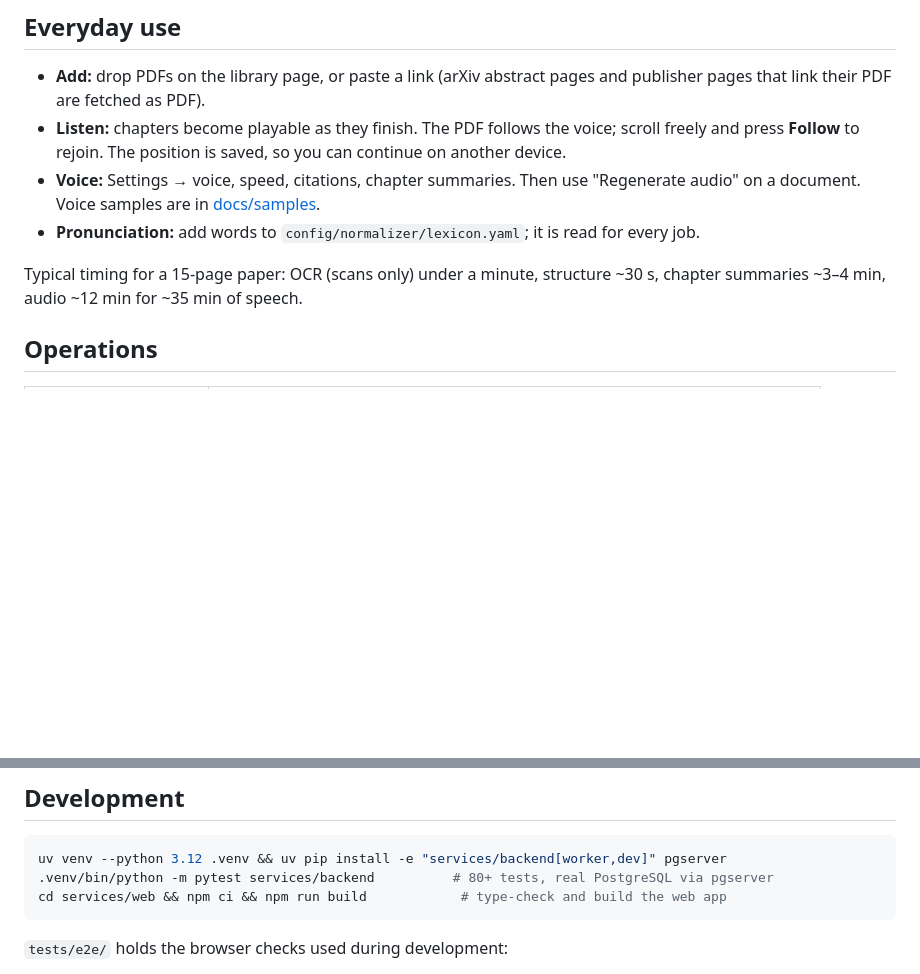
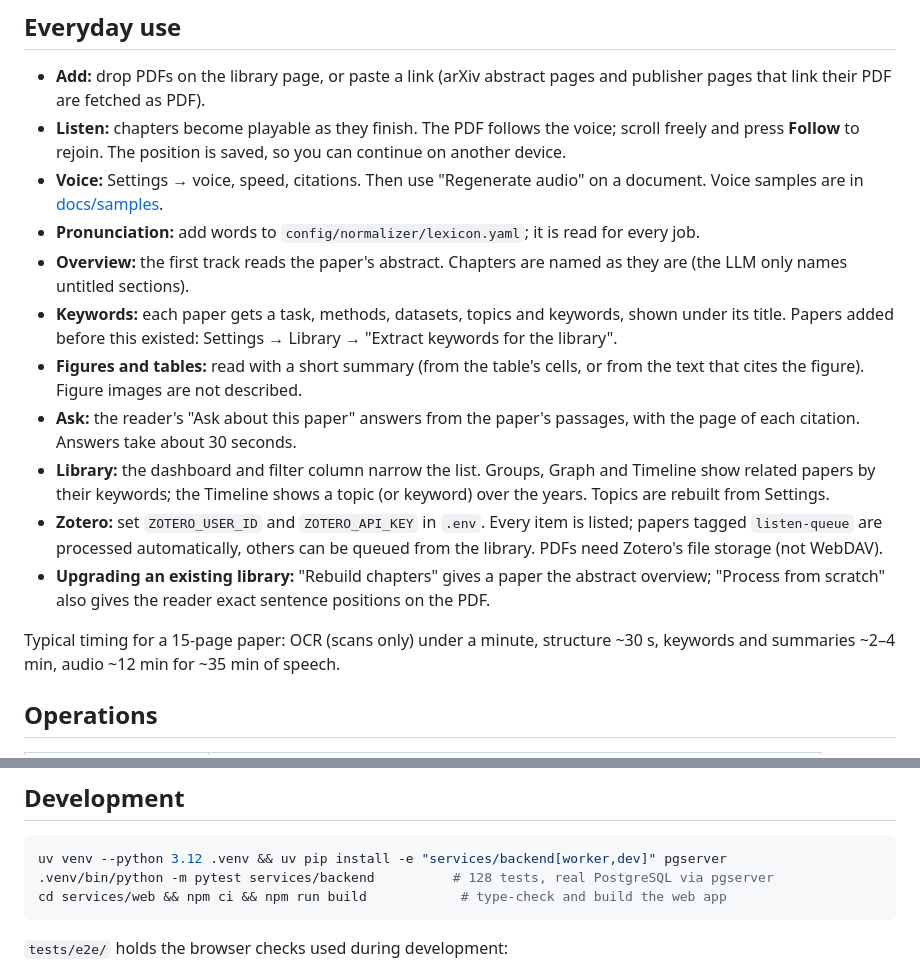
Before and after one commit to Nekrolyyr/Listen-Vault, a Markdown page: README.md, 2 parts joined by grey strips. Rendered like a GitHub page; blank space fills up the shorter version.

````diff
--- a/README.md
+++ b/README.md
@@ -65,12 +65,27 @@ All commands run on the vault host from `/home/doctor/docker/listen-vault`.
   link their PDF are fetched as PDF).
 - **Listen:** chapters become playable as they finish. The PDF follows the voice; scroll freely and
   press **Follow** to rejoin. The position is saved, so you can continue on another device.
-- **Voice:** Settings → voice, speed, citations, chapter summaries. Then use "Regenerate audio" on a
+- **Voice:** Settings → voice, speed, citations. Then use "Regenerate audio" on a
   document. Voice samples are in [docs/samples](docs/samples).
 - **Pronunciation:** add words to `config/normalizer/lexicon.yaml`; it is read for every job.
+- **Overview:** the first track reads the paper's abstract. Chapters are named as they are (the LLM only
+  names untitled sections).
+- **Keywords:** each paper gets a task, methods, datasets, topics and keywords, shown under its title. Papers
+  added before this existed: Settings → Library → "Extract keywords for the library".
+- **Figures and tables:** read with a short summary (from the table's cells, or from the text that cites the
+  figure). Figure images are not described.
+- **Ask:** the reader's "Ask about this paper" answers from the paper's passages, with the page of each
+  citation. Answers take about 30 seconds.
+- **Library:** the dashboard and filter column narrow the list. Groups, Graph and Timeline show related papers
+  by their keywords; the Timeline shows a topic (or keyword) over the years. Topics are rebuilt from Settings.
+- **Zotero:** set `ZOTERO_USER_ID` and `ZOTERO_API_KEY` in `.env`. Every item is listed; papers tagged
+  `listen-queue` are processed automatically, others can be queued from the library. PDFs need Zotero's
+  file storage (not WebDAV).
+- **Upgrading an existing library:** "Rebuild chapters" gives a paper the abstract overview; "Process from
+  scratch" also gives the reader exact sentence positions on the PDF.
 
-Typical timing for a 15-page paper: OCR (scans only) under a minute, structure ~30 s, chapter summaries
-~3–4 min, audio ~12 min for ~35 min of speech.
+Typical timing for a 15-page paper: OCR (scans only) under a minute, structure ~30 s, keywords and summaries
+~2–4 min, audio ~12 min for ~35 min of speech.
 
 ## Operations
 
@@ -89,7 +104,7 @@ The backup contains the Authelia database with your passkey registration, so kee
 
 ```sh
 uv venv --python 3.12 .venv && uv pip install -e "services/backend[worker,dev]" pgserver
-.venv/bin/python -m pytest services/backend          # 80+ tests, real PostgreSQL via pgserver
+.venv/bin/python -m pytest services/backend          # 128 tests, real PostgreSQL via pgserver
 cd services/web && npm ci && npm run build            # type-check and build the web app
 ```
 
````
Also changed, not shown: PLAN.md (+46 -0 lines).
